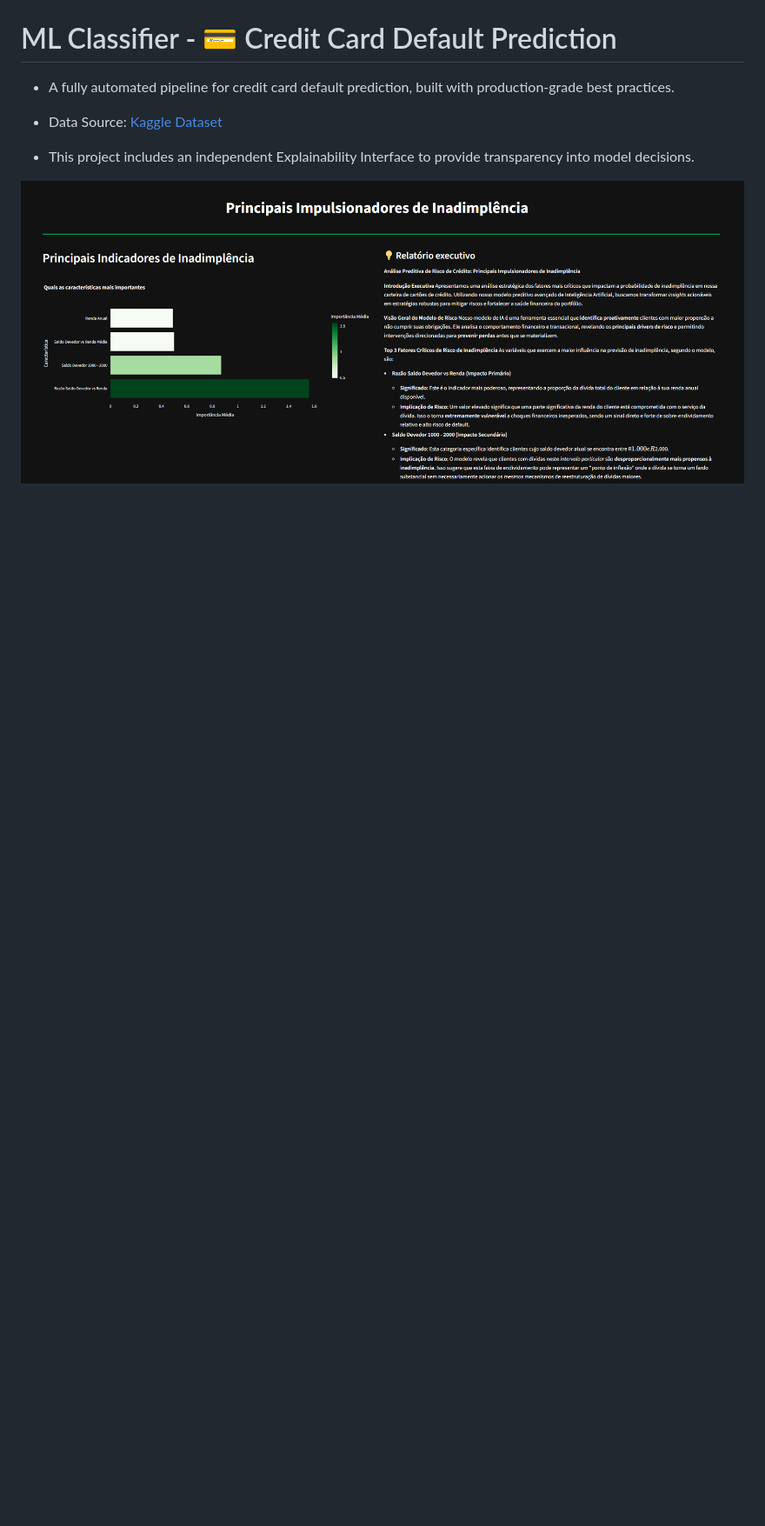
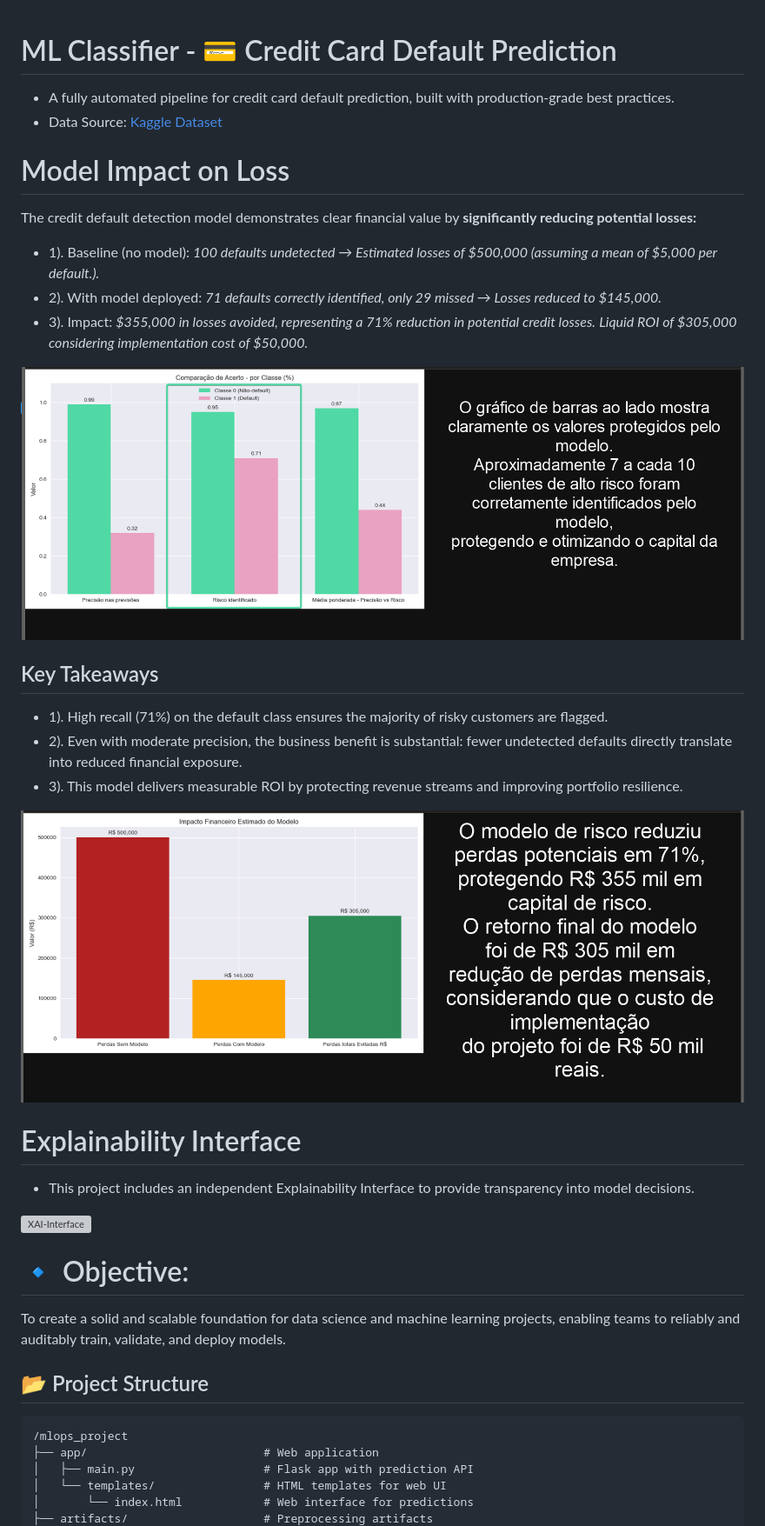
Before and after one commit to Ronizorzan/credit-default-pipeline, a Markdown page: README.md, the part around one of its changes. Shown at 87% size. GitHub-like rendering; pictures changed too: interface_and_roi/financial_impact.png (added), interface_and_roi/model_metrics.png (added); blank space fills up the shorter version; grey boxes are pictures that could not be loaded.

```diff
--- a/README.md
+++ b/README.md
@@ -2,6 +2,28 @@
 
 - A fully automated pipeline for credit card default prediction, built with production-grade best practices.
 - Data Source: [Kaggle Dataset](https://www.kaggle.com/datasets/d4rklucif3r/defaulter)
+
+# Model Impact on Loss
+The credit default detection model demonstrates clear financial value by **significantly reducing potential losses:**
+
+- 1).	Baseline (no model):
+*100 defaults undetected → Estimated losses of $500,000 (assuming a mean of $5,000 per default.).*
+- 2).	With model deployed:
+*71 defaults correctly identified, only 29 missed → Losses reduced to $145,000.*
+- 3). Impact:
+*$355,000 in losses avoided, representing a 71% reduction in potential credit losses.*
+*Liquid ROI of $305,000 considering implementation cost of $50,000.*
+
+![Model metrics](interface_and_roi/model_metrics.png)
+
+## Key Takeaways
++ 1). High recall (71%) on the default class ensures the majority of risky customers are flagged.
++ 2). Even with moderate precision, the business benefit is substantial: fewer undetected defaults directly translate into reduced financial exposure.
++ 3). This model delivers measurable ROI by protecting revenue streams and improving portfolio resilience.
+
+![Model ROI](interface_and_roi/financial_impact.png)
+
+# Explainability Interface
 
 - This project includes an independent Explainability Interface to provide transparency into model decisions.
 
```
Also changed, not shown: other parts of README.md (+3 -1 lines), interface_and_roi/Interface-app.png (renamed from Interface-app.png), interface_and_roi/Interface_xai.png (renamed from Interface_xai.png), 9 other files.
